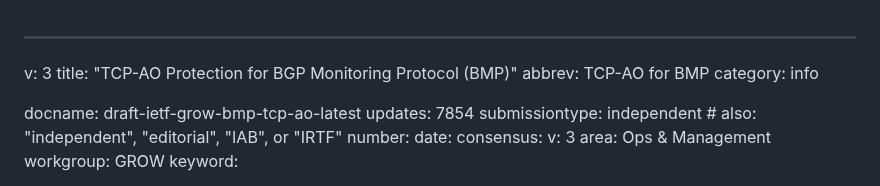
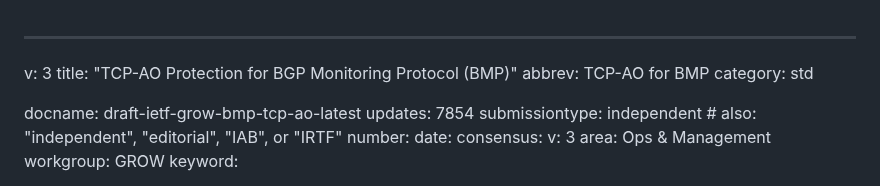
Before and after one commit to hmntsharma/draft-ietf-grow-bmp-tcp-ao, a Markdown page: draft-ietf-grow-bmp-tcp-ao.md, the part around the change. Rendered like a GitHub page.

```diff
--- a/draft-ietf-grow-bmp-tcp-ao.md
+++ b/draft-ietf-grow-bmp-tcp-ao.md
@@ -2,7 +2,7 @@
 v: 3
 title: "TCP-AO Protection for BGP Monitoring Protocol (BMP)"
 abbrev: TCP-AO for BMP
-category: info
+category: std
 
 docname: draft-ietf-grow-bmp-tcp-ao-latest
 updates: 7854
```
